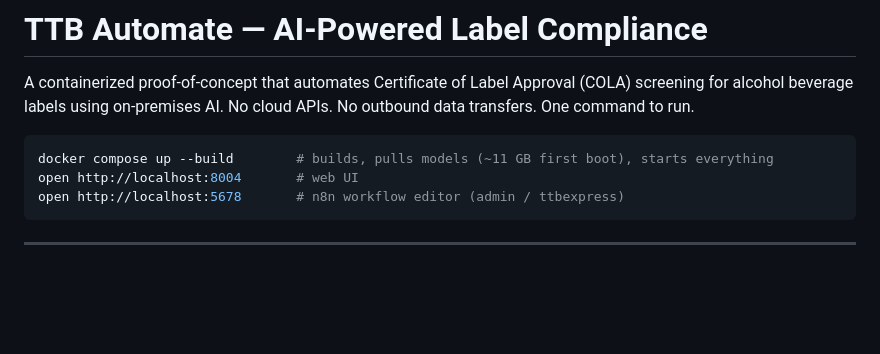
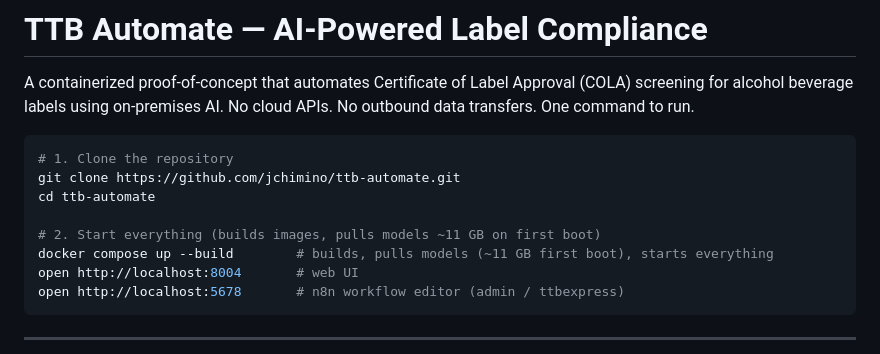
Before and after one commit to jchimino/ttb-automate, a Markdown page: README.md, the part around the change. Rendered like a GitHub page; blank space fills up the shorter version.

Commit message:
Update README with setup instructions
Added instructions for cloning the repository and starting the project.

````diff
--- a/README.md
+++ b/README.md
@@ -3,6 +3,11 @@
 A containerized proof-of-concept that automates Certificate of Label Approval (COLA) screening for alcohol beverage labels using on-premises AI. No cloud APIs. No outbound data transfers. One command to run.
 
 ```bash
+# 1. Clone the repository
+git clone https://github.com/jchimino/ttb-automate.git
+cd ttb-automate
+
+# 2. Start everything (builds images, pulls models ~11 GB on first boot)
 docker compose up --build        # builds, pulls models (~11 GB first boot), starts everything
 open http://localhost:8004       # web UI
 open http://localhost:5678       # n8n workflow editor (admin / ttbexpress)
````
